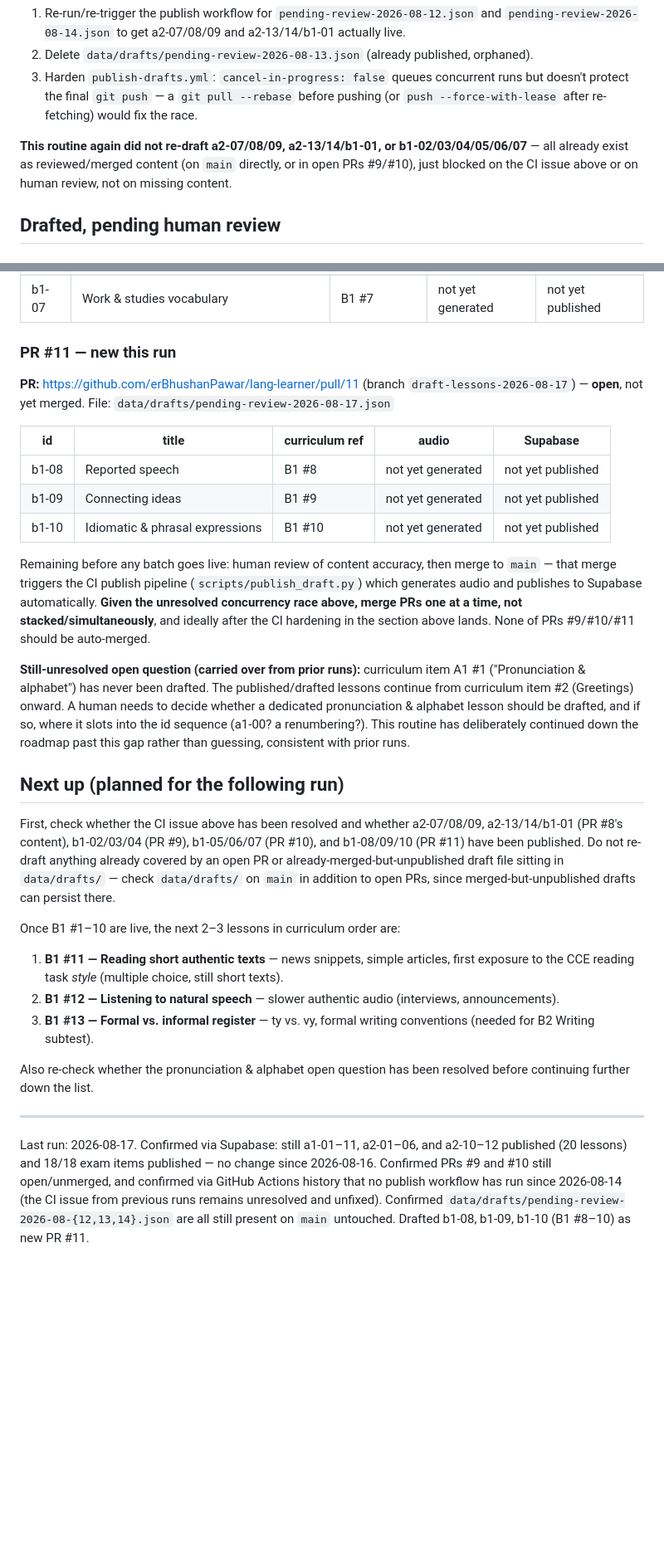
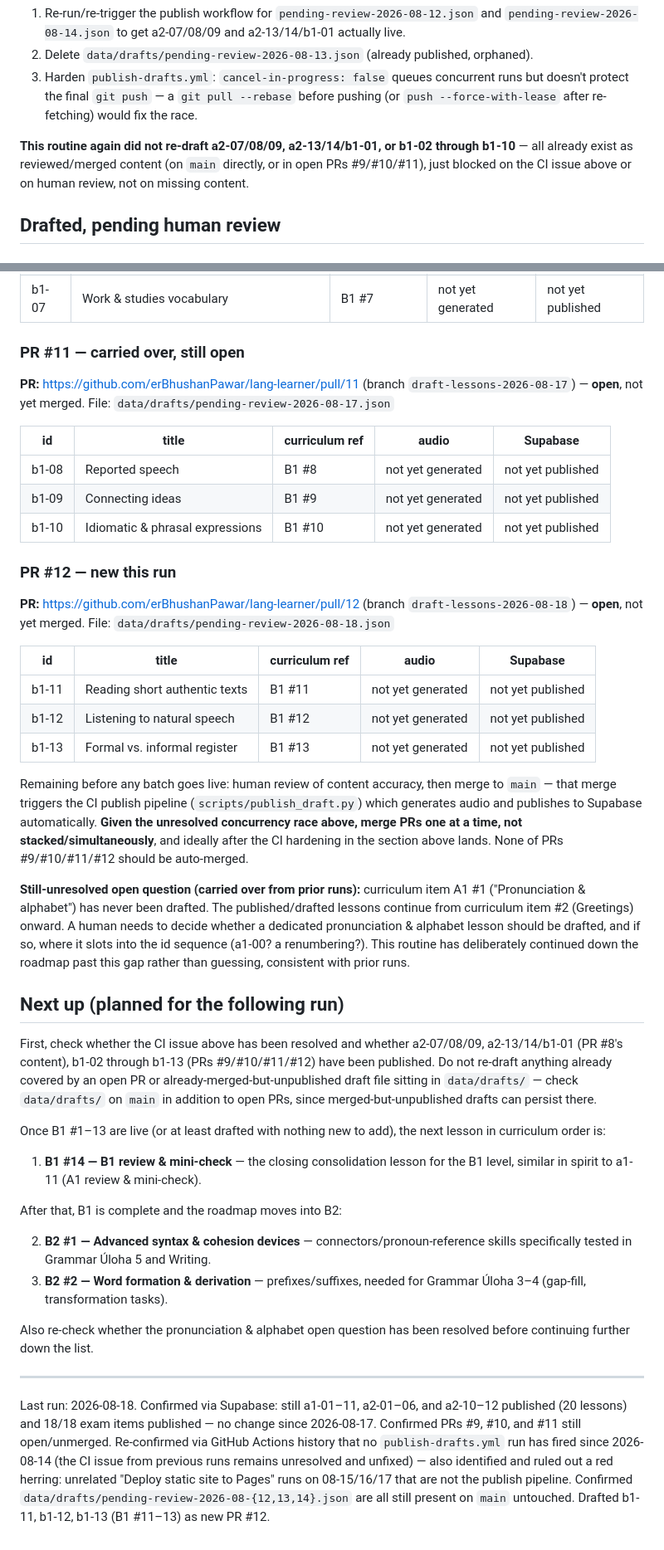
Before and after one commit to erBhushanPawar/lang-learner, a Markdown page: ROUTINE_STATUS.md, 2 parts joined by grey strips. Shown at 83% size. Rendered like a GitHub page; blank space fills up the shorter version.

Commit message:
Update routine status 2026-08-18
Co-Authored-By: Claude Sonnet 5 <noreply@anthropic.com>
Claude-Session: https://claude.ai/code/session_01P3ovQEbAoZe24wVg2EyPjR

```diff
--- a/ROUTINE_STATUS.md
+++ b/ROUTINE_STATUS.md
@@ -48,7 +50,7 @@ Unchanged since last run — checked `publish-drafts.yml` run history this run,
 2. Delete `data/drafts/pending-review-2026-08-13.json` (already published, orphaned).
 3. Harden `publish-drafts.yml`: `cancel-in-progress: false` queues concurrent runs but doesn't protect the final `git push` — a `git pull --rebase` before pushing (or `push --force-with-lease` after re-fetching) would fix the race.
 
-**This routine again did not re-draft a2-07/08/09, a2-13/14/b1-01, or b1-02/03/04/05/06/07** — all already exist as reviewed/merged content (on `main` directly, or in open PRs #9/#10), just blocked on the CI issue above or on human review, not on missing content.
+**This routine again did not re-draft a2-07/08/09, a2-13/14/b1-01, or b1-02 through b1-10** — all already exist as reviewed/merged content (on `main` directly, or in open PRs #9/#10/#11), just blocked on the CI issue above or on human review, not on missing content.
 
 ## Drafted, pending human review
 
@@ -74,7 +76,7 @@ File: `data/drafts/pending-review-2026-08-16.json`
 | b1-06 | Expressing opinions & agreement/disagreement | B1 #6 | not yet generated | not yet published |
 | b1-07 | Work & studies vocabulary | B1 #7 | not yet generated | not yet published |
 
-### PR #11 — new this run
+### PR #11 — carried over, still open
 
 **PR:** https://github.com/erBhushanPawar/lang-learner/pull/11 (branch `draft-lessons-2026-08-17`) — **open**, not yet merged.
 File: `data/drafts/pending-review-2026-08-17.json`
@@ -85,21 +87,35 @@ File: `data/drafts/pending-review-2026-08-17.json`
 | b1-09 | Connecting ideas | B1 #9 | not yet generated | not yet published |
 | b1-10 | Idiomatic & phrasal expressions | B1 #10 | not yet generated | not yet published |
 
-Remaining before any batch goes live: human review of content accuracy, then merge to `main` — that merge triggers the CI publish pipeline (`scripts/publish_draft.py`) which generates audio and publishes to Supabase automatically. **Given the unresolved concurrency race above, merge PRs one at a time, not stacked/simultaneously**, and ideally after the CI hardening in the section above lands. None of PRs #9/#10/#11 should be auto-merged.
+### PR #12 — new this run
+
+**PR:** https://github.com/erBhushanPawar/lang-learner/pull/12 (branch `draft-lessons-2026-08-18`) — **open**, not yet merged.
+File: `data/drafts/pending-review-2026-08-18.json`
+
+| id | title | curriculum ref | audio | Supabase |
+|---|---|---|---|---|
+| b1-11 | Reading short authentic texts | B1 #11 | not yet generated | not yet published |
+| b1-12 | Listening to natural speech | B1 #12 | not yet generated | not yet published |
+| b1-13 | Formal vs. informal register | B1 #13 | not yet generated | not yet published |
+
+Remaining before any batch goes live: human review of content accuracy, then merge to `main` — that merge triggers the CI publish pipeline (`scripts/publish_draft.py`) which generates audio and publishes to Supabase automatically. **Given the unresolved concurrency race above, merge PRs one at a time, not stacked/simultaneously**, and ideally after the CI hardening in the section above lands. None of PRs #9/#10/#11/#12 should be auto-merged.
 
 **Still-unresolved open question (carried over from prior runs):** curriculum item A1 #1 ("Pronunciation & alphabet") has never been drafted. The published/drafted lessons continue from curriculum item #2 (Greetings) onward. A human needs to decide whether a dedicated pronunciation & alphabet lesson should be drafted, and if so, where it slots into the id sequence (a1-00? a renumbering?). This routine has deliberately continued down the roadmap past this gap rather than guessing, consistent with prior runs.
 
 ## Next up (planned for the following run)
 
-First, check whether the CI issue above has been resolved and whether a2-07/08/09, a2-13/14/b1-01 (PR #8's content), b1-02/03/04 (PR #9), b1-05/06/07 (PR #10), and b1-08/09/10 (PR #11) have been published. Do not re-draft anything already covered by an open PR or already-merged-but-unpublished draft file sitting in `data/drafts/` — check `data/drafts/` on `main` in addition to open PRs, since merged-but-unpublished drafts can persist there.
+First, check whether the CI issue above has been resolved and whether a2-07/08/09, a2-13/14/b1-01 (PR #8's content), b1-02 through b1-13 (PRs #9/#10/#11/#12) have been published. Do not re-draft anything already covered by an open PR or already-merged-but-unpublished draft file sitting in `data/drafts/` — check `data/drafts/` on `main` in addition to open PRs, since merged-but-unpublished drafts can persist there.
 
-Once B1 #1–10 are live, the next 2–3 lessons in curriculum order are:
+Once B1 #1–13 are live (or at least drafted with nothing new to add), the next lesson in curriculum order is:
 
-1. **B1 #11 — Reading short authentic texts** — news snippets, simple articles, first exposure to the CCE reading task *style* (multiple choice, still short texts).
-2. **B1 #12 — Listening to natural speech** — slower authentic audio (interviews, announcements).
-3. **B1 #13 — Formal vs. informal register** — ty vs. vy, formal writing conventions (needed for B2 Writing subtest).
+1. **B1 #14 — B1 review & mini-check** — the closing consolidation lesson for the B1 level, similar in spirit to a1-11 (A1 review & mini-check).
+
+After that, B1 is complete and the roadmap moves into B2:
+
+2. **B2 #1 — Advanced syntax & cohesion devices** — connectors/pronoun-reference skills specifically tested in Grammar Úloha 5 and Writing.
+3. **B2 #2 — Word formation & derivation** — prefixes/suffixes, needed for Grammar Úloha 3–4 (gap-fill, transformation tasks).
 
 Also re-check whether the pronunciation & alphabet open question has been resolved before continuing further down the list.
 
 ---
-Last run: 2026-08-17. Confirmed via Supabase: still a1-01–11, a2-01–06, and a2-10–12 published (20 lessons) and 18/18 exam items published — no change since 2026-08-16. Confirmed PRs #9 and #10 still open/unmerged, and confirmed via GitHub Actions history that no publish workflow has run since 2026-08-14 (the CI issue from previous runs remains unresolved and unfixed). Confirmed `data/drafts/pending-review-2026-08-{12,13,14}.json` are all still present on `main` untouched. Drafted b1-08, b1-09, b1-10 (B1 #8–10) as new PR #11.
+Last run: 2026-08-18. Confirmed via Supabase: still a1-01–11, a2-01–06, and a2-10–12 published (20 lessons) and 18/18 exam items published — no change since 2026-08-17. Confirmed PRs #9, #10, and #11 still open/unmerged. Re-confirmed via GitHub Actions history that no `publish-drafts.yml` run has fired since 2026-08-14 (the CI issue from previous runs remains unresolved and unfixed) — also identified and ruled out a red herring: unrelated "Deploy static site to Pages" runs on 08-15/16/17 that are not the publish pipeline. Confirmed `data/drafts/pending-review-2026-08-{12,13,14}.json` are all still present on `main` untouched. Drafted b1-11, b1-12, b1-13 (B1 #11–13) as new PR #12.
```
Also changed, not shown: other parts of ROUTINE_STATUS.md (+4 -2 lines).
